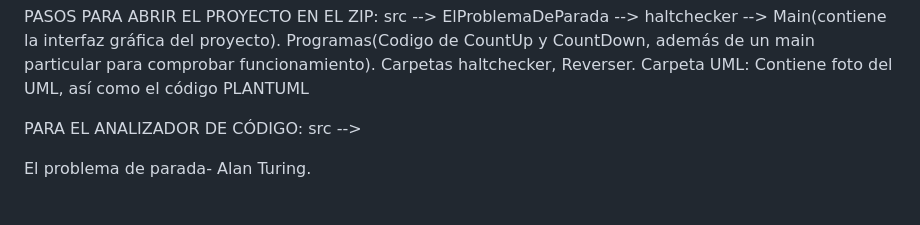
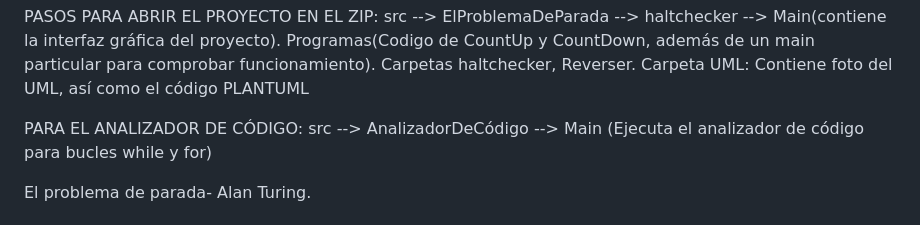
Before and after one commit to Tapiiaa/FinalPedroTapia, a Markdown page: README.md, the part around the change. GitHub-like rendering.

```diff
--- a/README.md
+++ b/README.md
@@ -6,7 +6,7 @@ Link a mi repositorio: https://github.com/Tapiiaa/FinalPedroTapia.git
 PASOS PARA ABRIR EL PROYECTO EN EL ZIP: src --> ElProblemaDeParada --> haltchecker --> Main(contiene la interfaz gráfica del proyecto). Programas(Codigo de CountUp y CountDown, además de un main particular para comprobar funcionamiento). Carpetas haltchecker, Reverser.
 Carpeta UML: Contiene foto del UML, así como el código PLANTUML
 
-PARA EL ANALIZADOR DE CÓDIGO: src -->
+PARA EL ANALIZADOR DE CÓDIGO: src --> AnalizadorDeCódigo --> Main (Ejecuta el analizador de código para bucles while y for)
 
 
 El problema de parada- Alan Turing.
```
